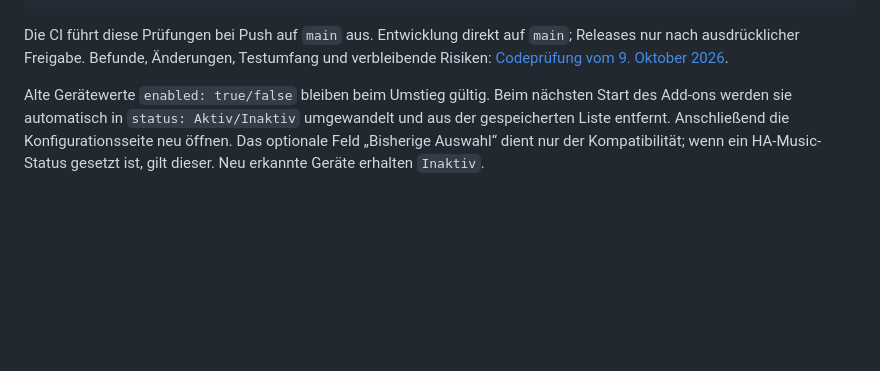
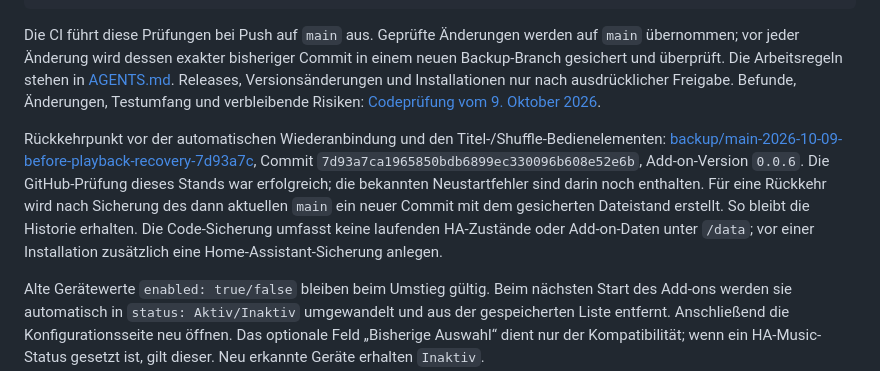
Before and after one commit to criticallimit/HA-Music, a Markdown page: README.md, the part around the change. GitHub-like rendering; blank space fills up the shorter version.

Commit message:
Document verified main backup and future safe publication workflow

````diff
--- a/README.md
+++ b/README.md
@@ -95,7 +95,9 @@ node --check ha_music/lovelace/ha-music-card.js
 node --check ha_music/lovelace/ha-music-card-loader.js
 ```
 
-Die CI führt diese Prüfungen bei Push auf `main` aus. Entwicklung direkt auf `main`; Releases nur nach ausdrücklicher Freigabe. Befunde, Änderungen, Testumfang und verbleibende Risiken: [Codeprüfung vom 9. Oktober 2026](AUDIT.md).
+Die CI führt diese Prüfungen bei Push auf `main` aus. Geprüfte Änderungen werden auf `main` übernommen; vor jeder Änderung wird dessen exakter bisheriger Commit in einem neuen Backup-Branch gesichert und überprüft. Die Arbeitsregeln stehen in [AGENTS.md](AGENTS.md). Releases, Versionsänderungen und Installationen nur nach ausdrücklicher Freigabe. Befunde, Änderungen, Testumfang und verbleibende Risiken: [Codeprüfung vom 9. Oktober 2026](AUDIT.md).
+
+Rückkehrpunkt vor der automatischen Wiederanbindung und den Titel-/Shuffle-Bedienelementen: [backup/main-2026-10-09-before-playback-recovery-7d93a7c](https://github.com/criticallimit/HA-Music/tree/backup/main-2026-10-09-before-playback-recovery-7d93a7c), Commit `7d93a7ca1965850bdb6899ec330096b608e52e6b`, Add-on-Version `0.0.6`. Die GitHub-Prüfung dieses Stands war erfolgreich; die bekannten Neustartfehler sind darin noch enthalten. Für eine Rückkehr wird nach Sicherung des dann aktuellen `main` ein neuer Commit mit dem gesicherten Dateistand erstellt. So bleibt die Historie erhalten. Die Code-Sicherung umfasst keine laufenden HA-Zustände oder Add-on-Daten unter `/data`; vor einer Installation zusätzlich eine Home-Assistant-Sicherung anlegen.
 
 Alte Gerätewerte `enabled: true/false` bleiben beim Umstieg gültig. Beim nächsten Start des Add-ons werden sie automatisch in `status: Aktiv/Inaktiv` umgewandelt und aus der gespeicherten Liste entfernt. Anschließend die Konfigurationsseite neu öffnen. Das optionale Feld „Bisherige Auswahl“ dient nur der Kompatibilität; wenn ein HA-Music-Status gesetzt ist, gilt dieser. Neu erkannte Geräte erhalten `Inaktiv`.
 
````
Also changed, not shown: AGENTS.md (added, +10 -0 lines).
